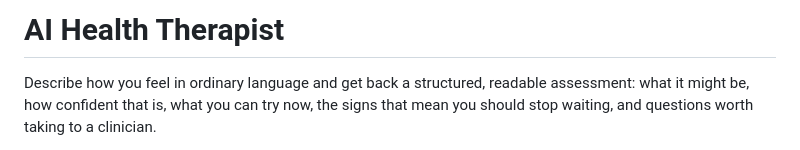
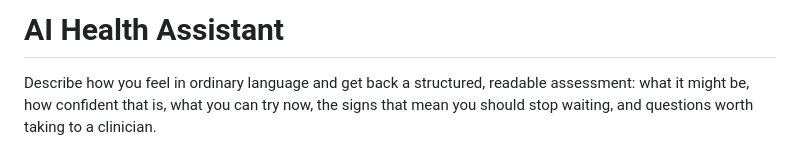
Before and after one commit to DristiLaskar/AI-Health-Assistant, a Markdown page: README.md, the part around the change. GitHub-like rendering.

```diff
--- a/README.md
+++ b/README.md
@@ -1,4 +1,4 @@
-# AI Health Therapist
+# AI Health Assistant
 
 Describe how you feel in ordinary language and get back a structured, readable
 assessment: what it might be, how confident that is, what you can try now, the
```
